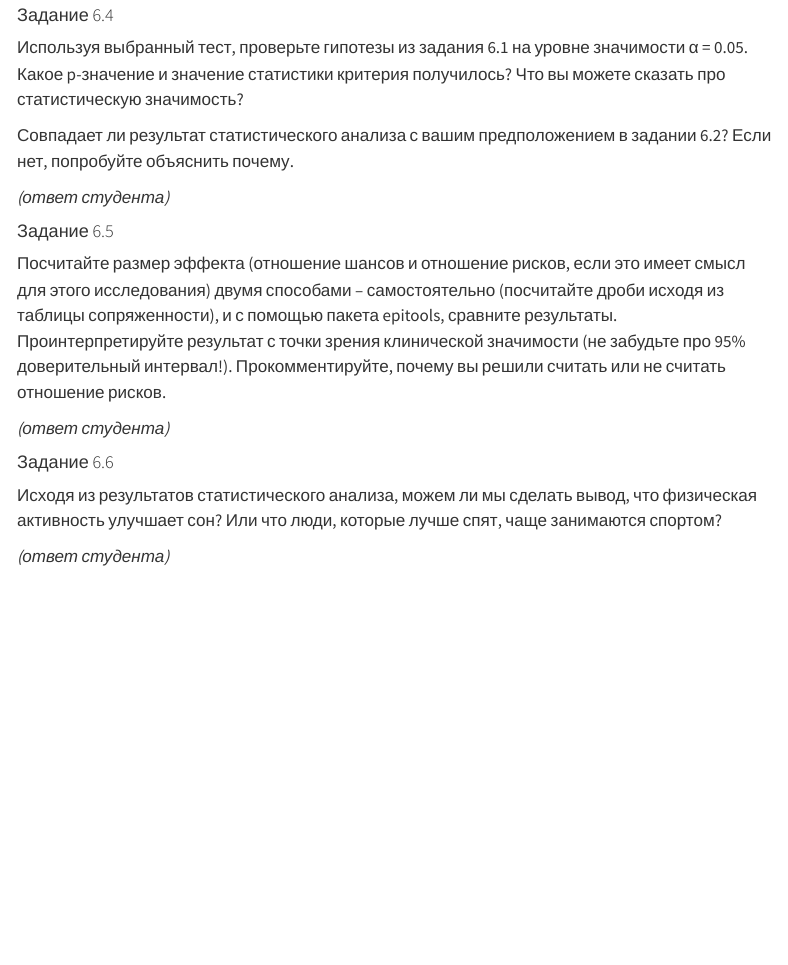
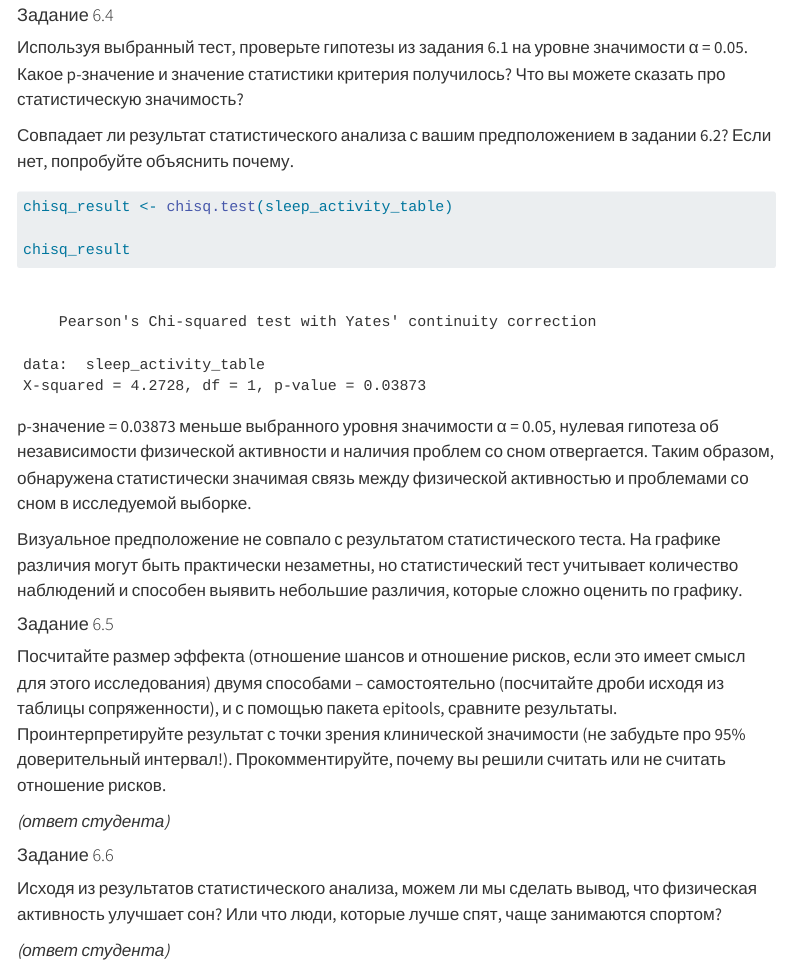
Before and after one commit to amdas108/homework_classical_tests_das, a Quarto document (homework_classical_tests.qmd): the page in a window 1100 px wide, from 1930 px down. Rendered offline with R 4.5, knitr and Pandoc in place of Quarto, with nearby package versions; menus at the side of the page are left out.

Commit message:
Task 6.4 test conducting and result explonations

````diff
--- a/homework_classical_tests.qmd
+++ b/homework_classical_tests.qmd
@@ -535,10 +535,14 @@ ggplot(sleep_activity_data,
 Совпадает ли результат статистического анализа с вашим предположением в задании 6.2? Если нет, попробуйте объяснить почему.
 
 ```{r}
+chisq_result <- chisq.test(sleep_activity_table)
 
+chisq_result
 ```
 
-*(ответ студента)*
+p-значение = 0.03873 меньше выбранного уровня значимости α = 0.05, нулевая гипотеза об независимости физической активности и наличия проблем со сном отвергается. Таким образом, обнаружена статистически значимая связь между физической активностью и проблемами со сном в исследуемой выборке.
+
+Визуальное предположение не совпало с результатом статистического теста. На графике различия могут быть практически незаметны, но статистический тест учитывает количество наблюдений и способен выявить небольшие различия, которые сложно оценить по графику.
 
 #### Задание 6.5
 
````
